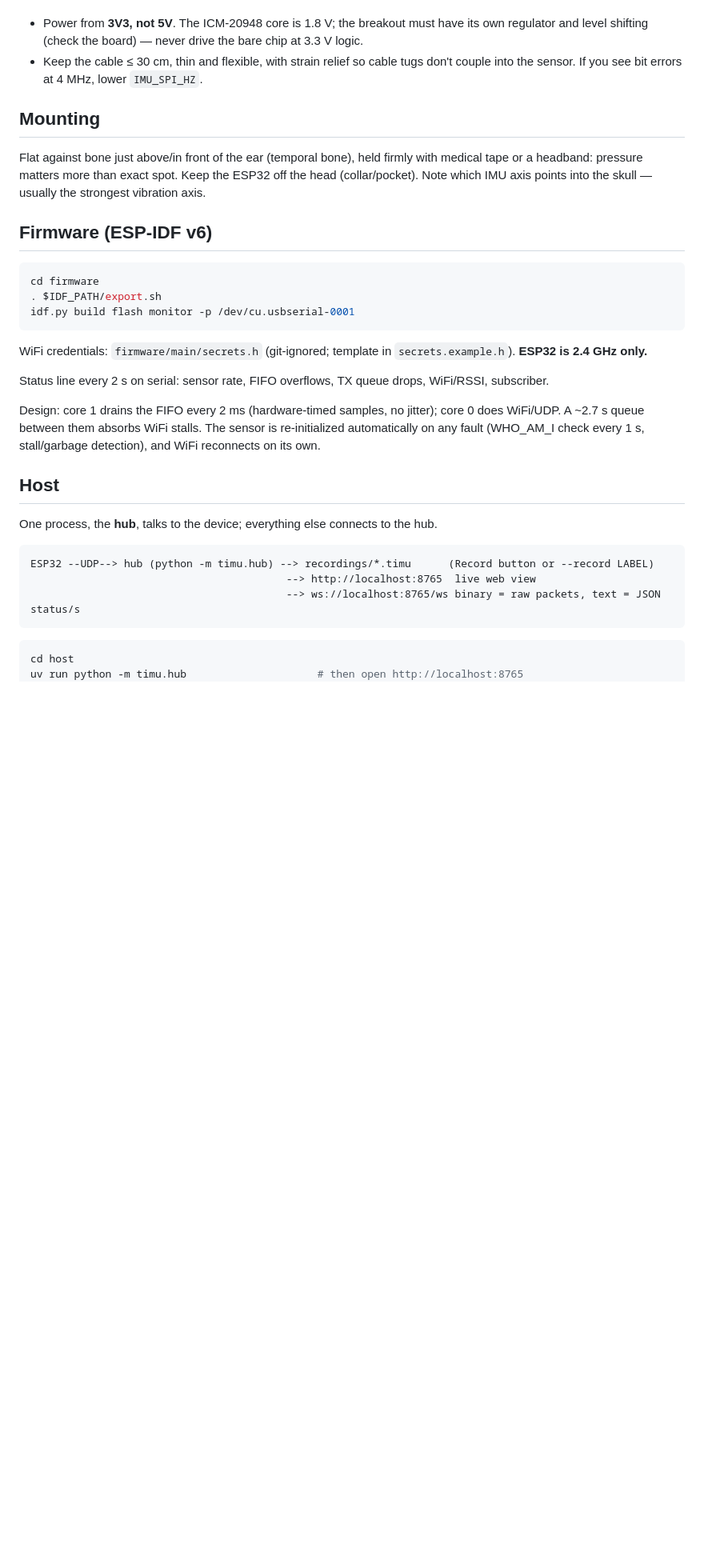
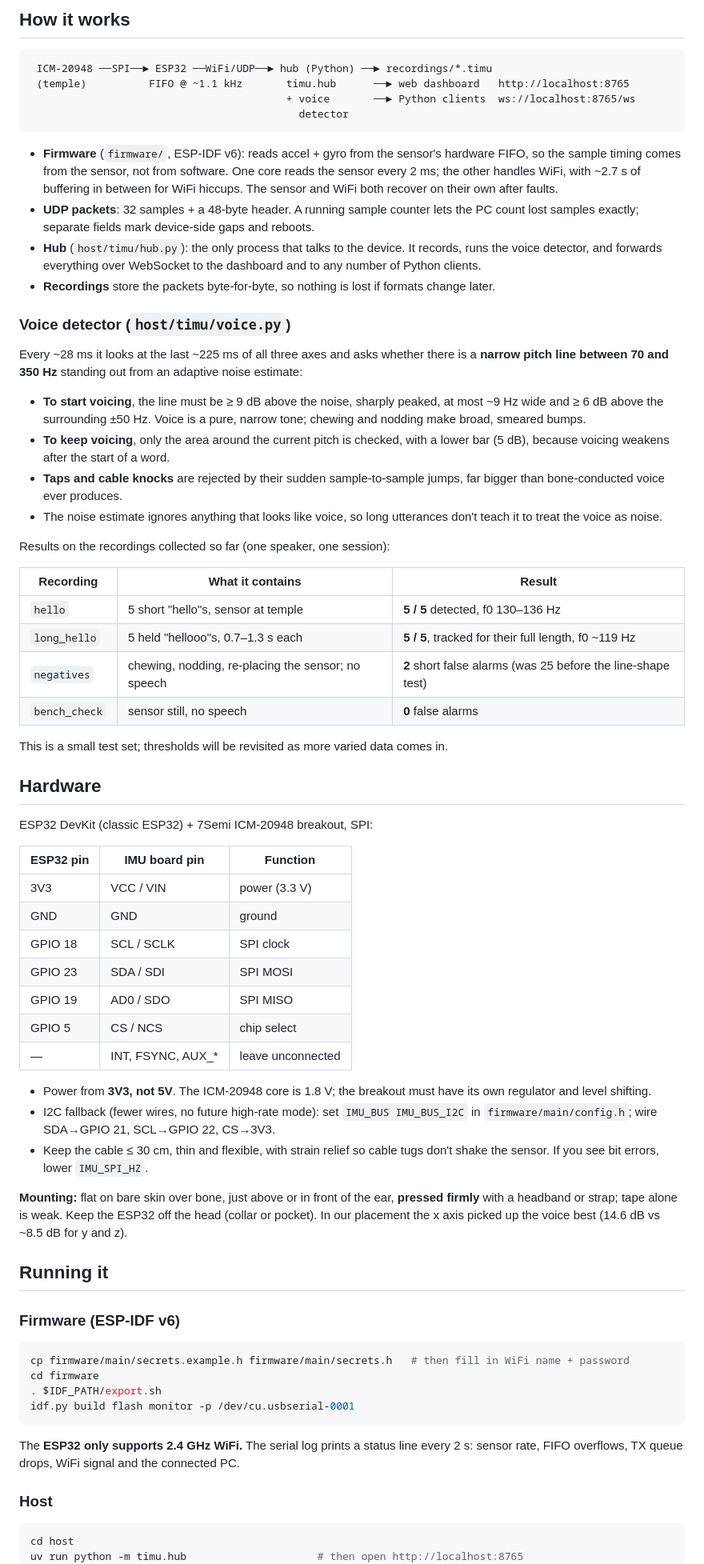
Before and after one commit to pSwaqtch/temple-imu-speech, a Markdown page: README.md, the part around one of its changes. Shown at 80% size. Drawn GitHub-style; blank space fills up the shorter version.

````diff
--- a/README.md
+++ b/README.md
@@ -21,39 +37,89 @@ Notes
+## How it works
+
+```
+ ICM-20948 ──SPI──► ESP32 ──WiFi/UDP──► hub (Python) ──► recordings/*.timu
+ (temple)          FIFO @ ~1.1 kHz       timu.hub      ──► web dashboard   http://localhost:8765
+                                         + voice       ──► Python clients  ws://localhost:8765/ws
+                                           detector
+```
+
+- **Firmware** (`firmware/`, ESP-IDF v6): reads accel + gyro from the sensor's hardware FIFO, so the
+  sample timing comes from the sensor, not from software. One core reads the sensor every 2 ms; the
+  other handles WiFi, with ~2.7 s of buffering in between for WiFi hiccups. The sensor and WiFi both
+  recover on their own after faults.
+- **UDP packets**: 32 samples + a 48-byte header. A running sample counter lets the PC count lost
+  samples exactly; separate fields mark device-side gaps and reboots.
+- **Hub** (`host/timu/hub.py`): the only process that talks to the device. It records, runs the
+  voice detector, and forwards everything over WebSocket to the dashboard and to any number of
+  Python clients.
+- **Recordings** store the packets byte-for-byte, so nothing is lost if formats change later.
+
+### Voice detector (`host/timu/voice.py`)
+
+Every ~28 ms it looks at the last ~225 ms of all three axes and asks whether there is a **narrow
+pitch line between 70 and 350 Hz** standing out from an adaptive noise estimate:
+
+- **To start voicing**, the line must be ≥ 9 dB above the noise, sharply peaked, at most ~9 Hz wide
+  and ≥ 6 dB above the surrounding ±50 Hz. Voice is a pure, narrow tone; chewing and nodding make
+  broad, smeared bumps.
+- **To keep voicing**, only the area around the current pitch is checked, with a lower bar (5 dB),
+  because voicing weakens after the start of a word.
+- **Taps and cable knocks** are rejected by their sudden sample-to-sample jumps, far bigger than
+  bone-conducted voice ever produces.
+- The noise estimate ignores anything that looks like voice, so long utterances don't teach it to
+  treat the voice as noise.
+
+Results on the recordings collected so far (one speaker, one session):
+
+| Recording | What it contains | Result |
+|---|---|---|
+| `hello` | 5 short "hello"s, sensor at temple | **5 / 5** detected, f0 130–136 Hz |
+| `long_hello` | 5 held "hellooo"s, 0.7–1.3 s each | **5 / 5**, tracked for their full length, f0 ~119 Hz |
+| `negatives` | chewing, nodding, re-placing the sensor; no speech | **2** short false alarms (was 25 before the line-shape test) |
+| `bench_check` | sensor still, no speech | **0** false alarms |
+
+This is a small test set; thresholds will be revisited as more varied data comes in.
+
+## Hardware
+
+ESP32 DevKit (classic ESP32) + 7Semi ICM-20948 breakout, SPI:
+
+| ESP32 pin | IMU board pin     | Function          |
+|-----------|-------------------|-------------------|
+| 3V3       | VCC / VIN         | power (3.3 V)     |
+| GND       | GND               | ground            |
+| GPIO 18   | SCL / SCLK        | SPI clock         |
+| GPIO 23   | SDA / SDI         | SPI MOSI          |
+| GPIO 19   | AD0 / SDO         | SPI MISO          |
+| GPIO 5    | CS / NCS          | chip select       |
+| —         | INT, FSYNC, AUX_* | leave unconnected |
+
 - Power from **3V3, not 5V**. The ICM-20948 core is 1.8 V; the breakout must have its own regulator
-  and level shifting (check the board) — never drive the bare chip at 3.3 V logic.
-- Keep the cable ≤ 30 cm, thin and flexible, with strain relief so cable tugs don't couple into the
-  sensor. If you see bit errors at 4 MHz, lower `IMU_SPI_HZ`.
+  and level shifting.
+- I2C fallback (fewer wires, no future high-rate mode): set `IMU_BUS IMU_BUS_I2C` in
+  `firmware/main/config.h`; wire SDA→GPIO 21, SCL→GPIO 22, CS→3V3.
+- Keep the cable ≤ 30 cm, thin and flexible, with strain relief so cable tugs don't shake the
+  sensor. If you see bit errors, lower `IMU_SPI_HZ`.
 
-## Mounting
+**Mounting:** flat on bare skin over bone, just above or in front of the ear, **pressed firmly** with
+a headband or strap; tape alone is weak. Keep the ESP32 off the head (collar or pocket). In our
+placement the x axis picked up the voice best (14.6 dB vs ~8.5 dB for y and z).
 
-Flat against bone just above/in front of the ear (temporal bone), held firmly with medical tape or a
-headband: pressure matters more than exact spot. Keep the ESP32 off the head (collar/pocket).
-Note which IMU axis points into the skull — usually the strongest vibration axis.
+## Running it
 
-## Firmware (ESP-IDF v6)
+### Firmware (ESP-IDF v6)
 
 ```sh
+cp firmware/main/secrets.example.h firmware/main/secrets.h   # then fill in WiFi name + password
 cd firmware
 . $IDF_PATH/export.sh
 idf.py build flash monitor -p /dev/cu.usbserial-0001
 ```
-WiFi credentials: `firmware/main/secrets.h` (git-ignored; template in `secrets.example.h`).
-**ESP32 is 2.4 GHz only.**
 
-Status line every 2 s on serial: sensor rate, FIFO overflows, TX queue drops, WiFi/RSSI, subscriber.
+The **ESP32 only supports 2.4 GHz WiFi.** The serial log prints a status line every 2 s: sensor
+rate, FIFO overflows, TX queue drops, WiFi signal and the connected PC.
 
-Design: core 1 drains the FIFO every 2 ms (hardware-timed samples, no jitter); core 0 does WiFi/UDP.
-A ~2.7 s queue between them absorbs WiFi stalls. The sensor is re-initialized automatically on any
-fault (WHO_AM_I check every 1 s, stall/garbage detection), and WiFi reconnects on its own.
-
-## Host
-
-One process, the **hub**, talks to the device; everything else connects to the hub.
-
-```
-ESP32 --UDP--> hub (python -m timu.hub) --> recordings/*.timu      (Record button or --record LABEL)
-                                         --> http://localhost:8765  live web view
-                                         --> ws://localhost:8765/ws binary = raw packets, text = JSON status/s
-```
+### Host
 
 ```sh
 cd host
````
Also changed, not shown: other parts of README.md (+55 -42 lines), docs/images/dashboard.png (added), docs/images/spectrogram-hellos.png (added), docs/images/spectrogram-long-hellos-pitch.png (added).
